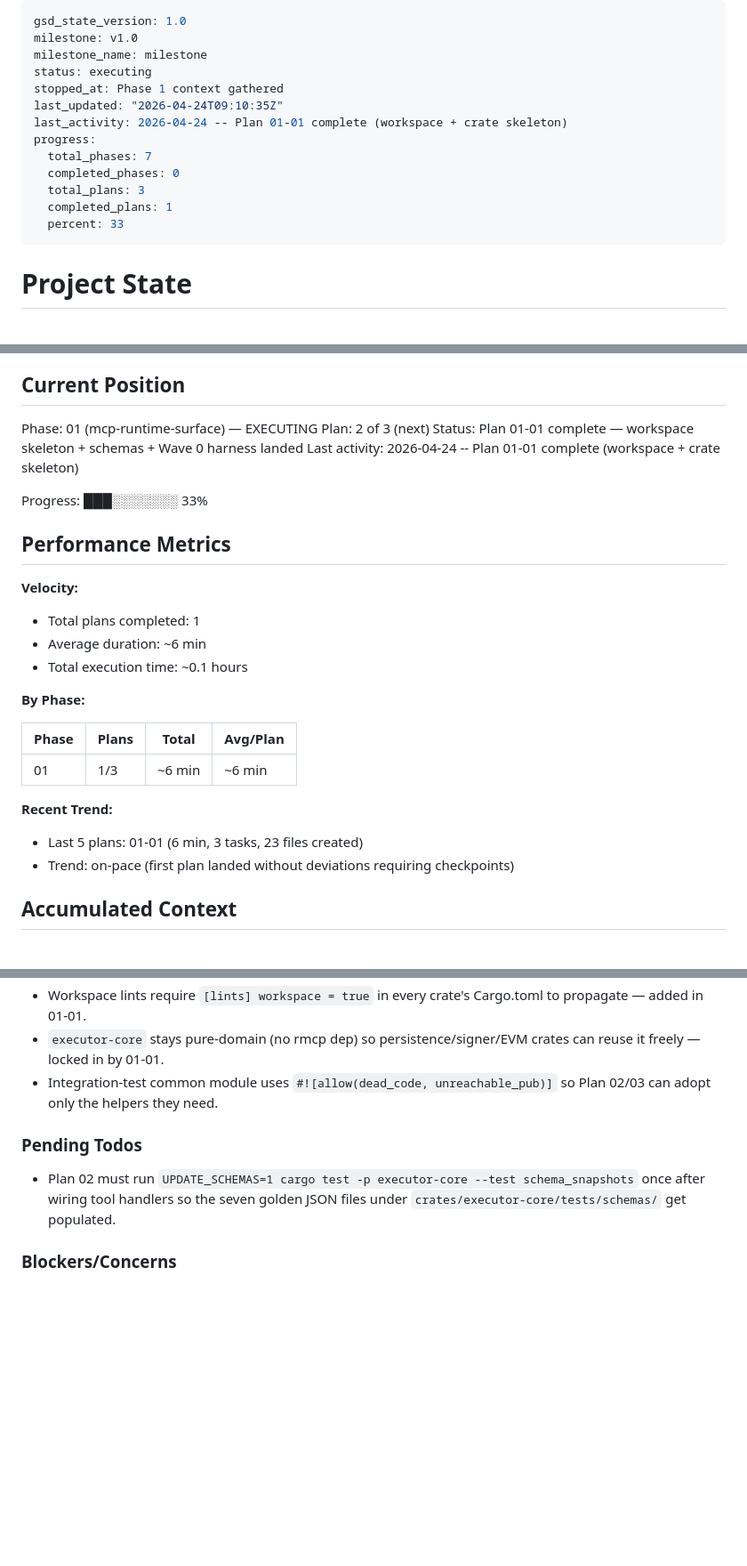
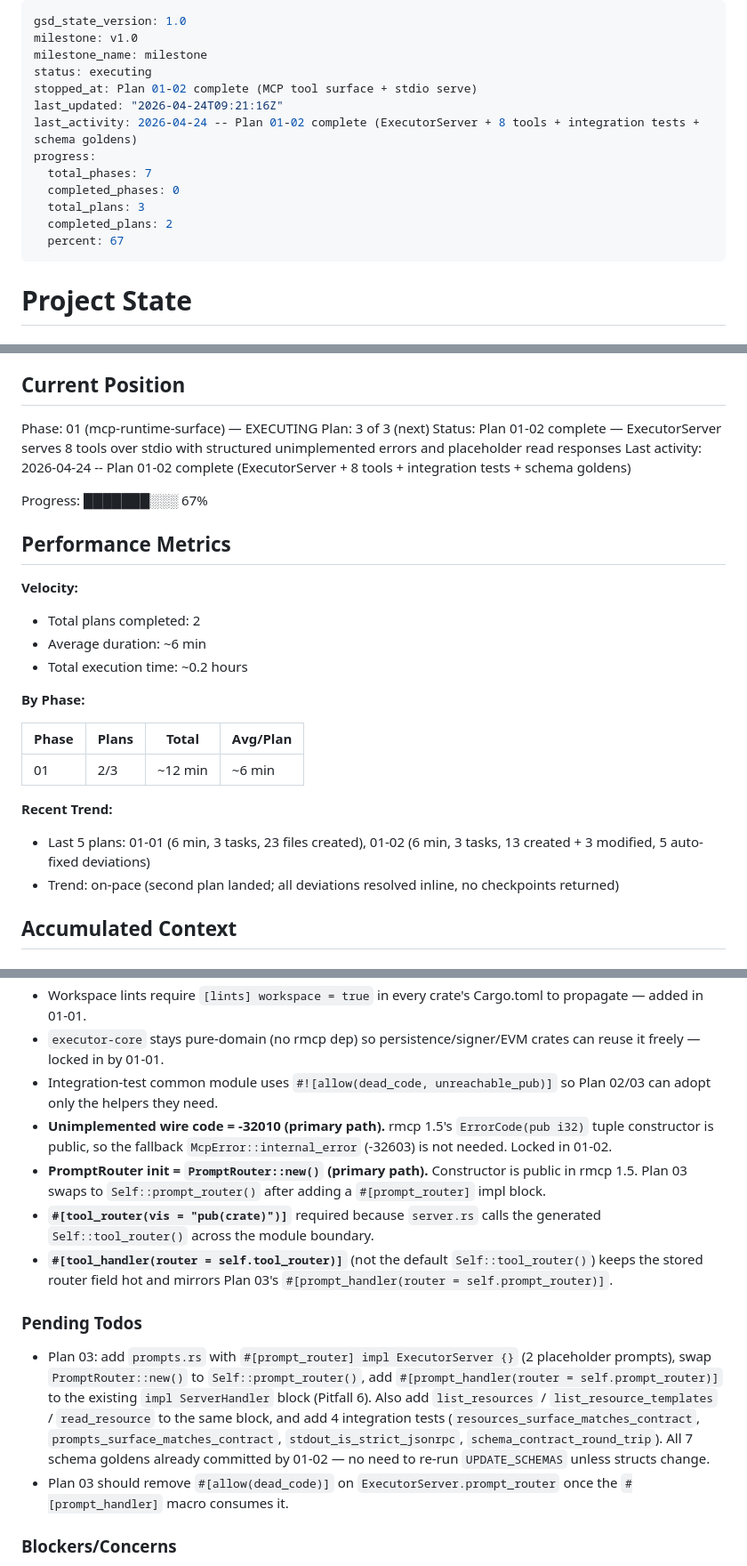
Before and after one commit to forrestkim-iotrust/onchain-strategy-mcp, a Markdown page: .planning/STATE.md, 3 parts joined by grey strips. Shown at 89% size. Rendered like a GitHub page; blank space fills up the shorter version.

Commit message:
docs(01-02): complete MCP tool surface plan
- SUMMARY: ExecutorServer with 8 tools over stdio, unimplemented wire code
  -32010 (primary rmcp 1.5 path), PromptRouter::new() primary path, 3 stdio
  integration tests + 7 schema goldens, 5 auto-fixed deviations documented.
- STATE: advance Current Plan to 3/3, record 01-02 decisions (wire code,
  PromptRouter path, tool_router visibility), update pending todos for Plan 03.
- ROADMAP: mark 01-02 complete, Phase 1 progress 2/3.

```diff
--- a/.planning/STATE.md
+++ b/.planning/STATE.md
@@ -3,15 +3,15 @@ gsd_state_version: 1.0
 milestone: v1.0
 milestone_name: milestone
 status: executing
-stopped_at: Phase 1 context gathered
-last_updated: "2026-04-24T09:10:35Z"
-last_activity: 2026-04-24 -- Plan 01-01 complete (workspace + crate skeleton)
+stopped_at: Plan 01-02 complete (MCP tool surface + stdio serve)
+last_updated: "2026-04-24T09:21:16Z"
+last_activity: 2026-04-24 -- Plan 01-02 complete (ExecutorServer + 8 tools + integration tests + schema goldens)
 progress:
   total_phases: 7
   completed_phases: 0
   total_plans: 3
-  completed_plans: 1
-  percent: 33
+  completed_plans: 2
+  percent: 67
 ---
 
 # Project State
@@ -26,30 +26,30 @@ See: .planning/PROJECT.md (updated 2026-04-24)
 ## Current Position
 
 Phase: 01 (mcp-runtime-surface) — EXECUTING
-Plan: 2 of 3 (next)
-Status: Plan 01-01 complete — workspace skeleton + schemas + Wave 0 harness landed
-Last activity: 2026-04-24 -- Plan 01-01 complete (workspace + crate skeleton)
+Plan: 3 of 3 (next)
+Status: Plan 01-02 complete — ExecutorServer serves 8 tools over stdio with structured unimplemented errors and placeholder read responses
+Last activity: 2026-04-24 -- Plan 01-02 complete (ExecutorServer + 8 tools + integration tests + schema goldens)
 
-Progress: ███░░░░░░░ 33%
+Progress: ███████░░░ 67%
 
 ## Performance Metrics
 
 **Velocity:**
 
-- Total plans completed: 1
+- Total plans completed: 2
 - Average duration: ~6 min
-- Total execution time: ~0.1 hours
+- Total execution time: ~0.2 hours
 
 **By Phase:**
 
 | Phase | Plans | Total | Avg/Plan |
 |-------|-------|-------|----------|
-| 01 | 1/3 | ~6 min | ~6 min |
+| 01 | 2/3 | ~12 min | ~6 min |
 
 **Recent Trend:**
 
-- Last 5 plans: 01-01 (6 min, 3 tasks, 23 files created)
-- Trend: on-pace (first plan landed without deviations requiring checkpoints)
+- Last 5 plans: 01-01 (6 min, 3 tasks, 23 files created), 01-02 (6 min, 3 tasks, 13 created + 3 modified, 5 auto-fixed deviations)
+- Trend: on-pace (second plan landed; all deviations resolved inline, no checkpoints returned)
 
 ## Accumulated Context
 
@@ -66,10 +66,15 @@ Recent decisions affecting current work:
 - Workspace lints require `[lints] workspace = true` in every crate's Cargo.toml to propagate — added in 01-01.
 - `executor-core` stays pure-domain (no rmcp dep) so persistence/signer/EVM crates can reuse it freely — locked in by 01-01.
 - Integration-test common module uses `#![allow(dead_code, unreachable_pub)]` so Plan 02/03 can adopt only the helpers they need.
+- **Unimplemented wire code = -32010 (primary path).** rmcp 1.5's `ErrorCode(pub i32)` tuple constructor is public, so the fallback `McpError::internal_error` (-32603) is not needed. Locked in 01-02.
+- **PromptRouter init = `PromptRouter::new()` (primary path).** Constructor is public in rmcp 1.5. Plan 03 swaps to `Self::prompt_router()` after adding a `#[prompt_router]` impl block.
+- **`#[tool_router(vis = "pub(crate)")]`** required because `server.rs` calls the generated `Self::tool_router()` across the module boundary.
+- **`#[tool_handler(router = self.tool_router)]`** (not the default `Self::tool_router()`) keeps the stored router field hot and mirrors Plan 03's `#[prompt_handler(router = self.prompt_router)]`.
 
 ### Pending Todos
 
-- Plan 02 must run `UPDATE_SCHEMAS=1 cargo test -p executor-core --test schema_snapshots` once after wiring tool handlers so the seven golden JSON files under `crates/executor-core/tests/schemas/` get populated.
+- Plan 03: add `prompts.rs` with `#[prompt_router] impl ExecutorServer {}` (2 placeholder prompts), swap `PromptRouter::new()` to `Self::prompt_router()`, add `#[prompt_handler(router = self.prompt_router)]` to the existing `impl ServerHandler` block (Pitfall 6). Also add `list_resources` / `list_resource_templates` / `read_resource` to the same block, and add 4 integration tests (`resources_surface_matches_contract`, `prompts_surface_matches_contract`, `stdout_is_strict_jsonrpc`, `schema_contract_round_trip`). All 7 schema goldens already committed by 01-02 — no need to re-run `UPDATE_SCHEMAS` unless structs change.
+- Plan 03 should remove `#[allow(dead_code)]` on `ExecutorServer.prompt_router` once the `#[prompt_handler]` macro consumes it.
 
 ### Blockers/Concerns
 
```
Also changed, not shown: other parts of .planning/STATE.md (+3 -3 lines), .planning/ROADMAP.md (+2 -2 lines), 1 other file.
